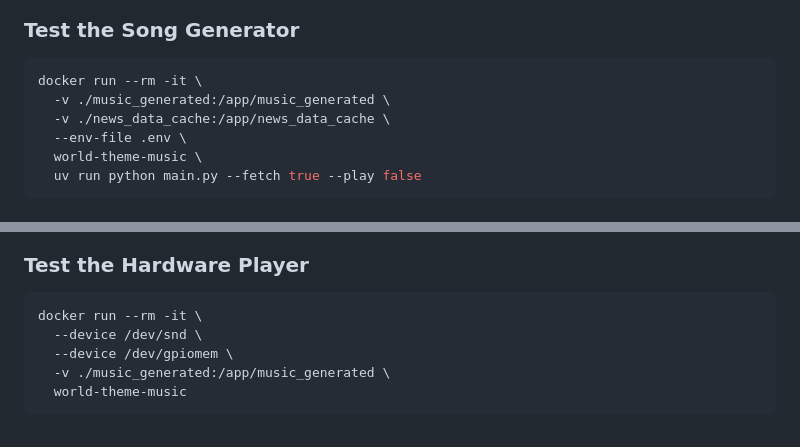
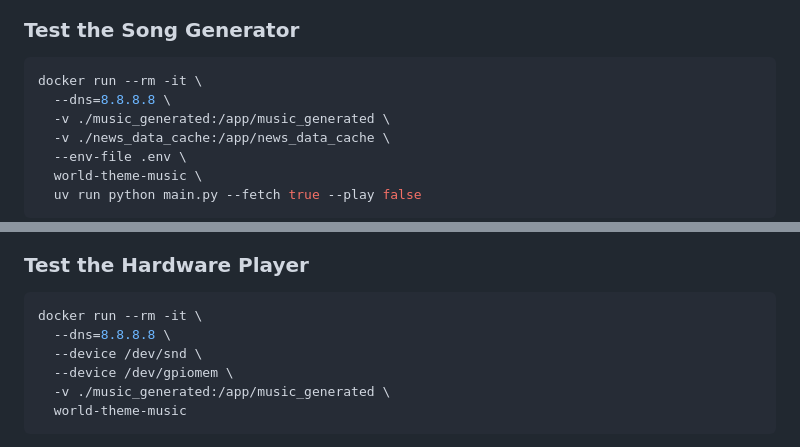
Before and after one commit to dattasaurabh82/current_state, a Markdown page: README.md, 2 parts joined by grey strips. Rendered like a GitHub page.

````diff
--- a/README.md
+++ b/README.md
@@ -135,6 +135,7 @@ This process will take a few minutes as it downloads the base image and installs
 
 ```bash
 docker run --rm -it \
+  --dns=8.8.8.8 \
   -v ./music_generated:/app/music_generated \
   -v ./news_data_cache:/app/news_data_cache \
   --env-file .env \
@@ -156,6 +157,7 @@ docker run --rm -it \
 
 ```bash
 docker run --rm -it \
+  --dns=8.8.8.8 \
   --device /dev/snd \
   --device /dev/gpiomem \
   -v ./music_generated:/app/music_generated \
````
